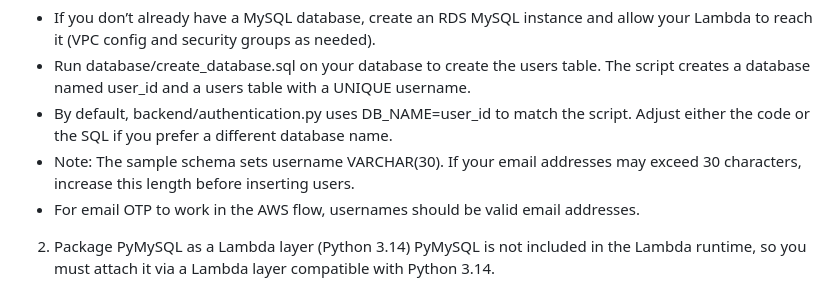
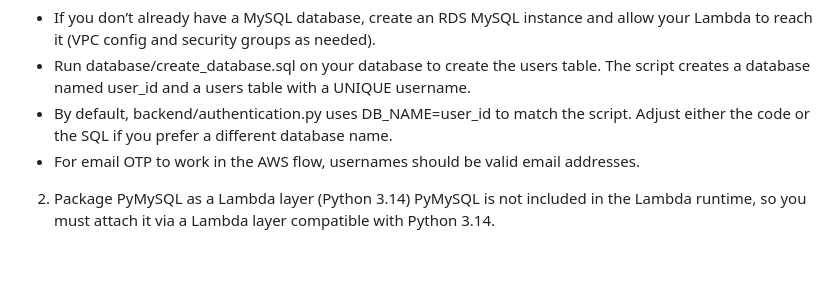
Before and after one commit to Winter-2026-CSD-425-Group-2/Login, a Markdown page: README.md, the part around the change. Rendered like a GitHub page; blank space fills up the shorter version.

```diff
--- a/README.md
+++ b/README.md
@@ -49,7 +49,6 @@ Current defaults in this repo
 - If you don’t already have a MySQL database, create an RDS MySQL instance and allow your Lambda to reach it (VPC config and security groups as needed).
 - Run database/create_database.sql on your database to create the users table. The script creates a database named user_id and a users table with a UNIQUE username.
 - By default, backend/authentication.py uses DB_NAME=user_id to match the script. Adjust either the code or the SQL if you prefer a different database name.
-- Note: The sample schema sets username VARCHAR(30). If your email addresses may exceed 30 characters, increase this length before inserting users.
 - For email OTP to work in the AWS flow, usernames should be valid email addresses.
 
 2) Package PyMySQL as a Lambda layer (Python 3.14)
```
